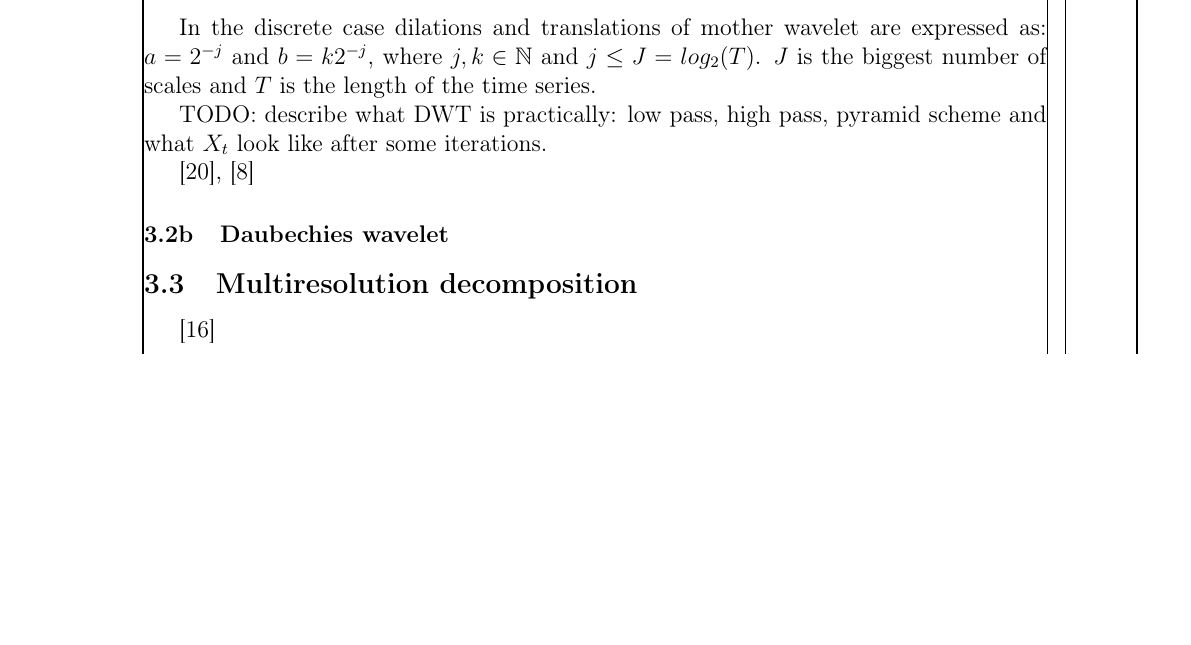
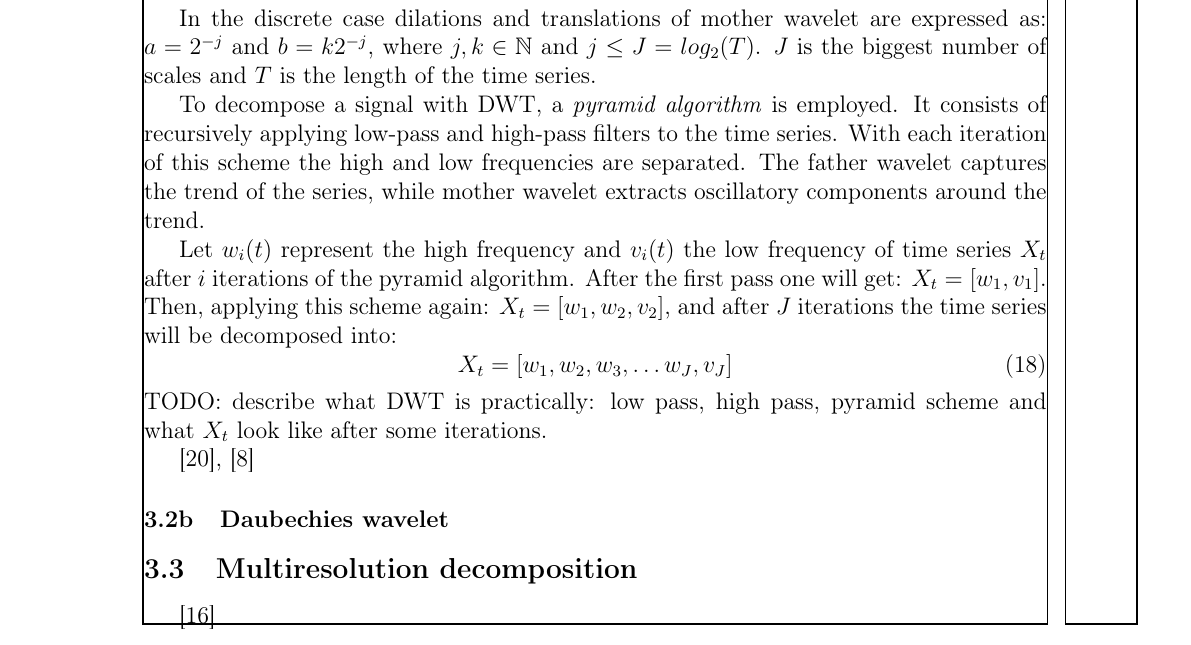
Before and after one commit to marcinkruk/mgr, a LaTeX thesis (thesis.tex, which reads tex/body.tex): part of page 7 of 9 before the commit and part of page 7 of 10 after it, cut so that both start at the same text, the shorter picture padded with empty space. Compiled offline with pdfLaTeX.

Commit message:
More DWT

```diff
--- a/tex/body.tex
+++ b/tex/body.tex
@@ -165,6 +165,17 @@ In the discrete case dilations and translations of mother wavelet are expressed
 $a=2^{-j}$ and $b=k 2^{-j}$, where $j, k \in \mathbb{N}$ and $j \leq J = log_2(T)$.
 $J$ is the biggest number of scales and $T$ is the length of the time series.
 
+To decompose a signal with DWT, a \emph{pyramid algorithm} is employed.
+It consists of recursively applying low-pass and high-pass filters to the time series.
+With each iteration of this scheme the high and low frequencies are separated.
+The father wavelet captures the trend of the series, while mother wavelet extracts oscillatory components around the trend.
+
+Let $w_i(t)$ represent the high frequency and $v_i(t)$ the low frequency of time series $X_t$ after $i$ iterations of the pyramid algorithm.
+After the first pass one will get: $X_t = [w_1, v_1]$.
+Then, applying this scheme again: $X_t = [w_1, w_2, v_2]$, and after $J$ iterations the time series will be decomposed into:
+\begin{equation}
+	X_t = [w_1, w_2, w_3, \dots w_J, v_J]
+\end{equation}
 TODO: describe what DWT is practically: low pass, high pass, pyramid scheme and what $X_t$ look like after some iterations.
 
 
```
